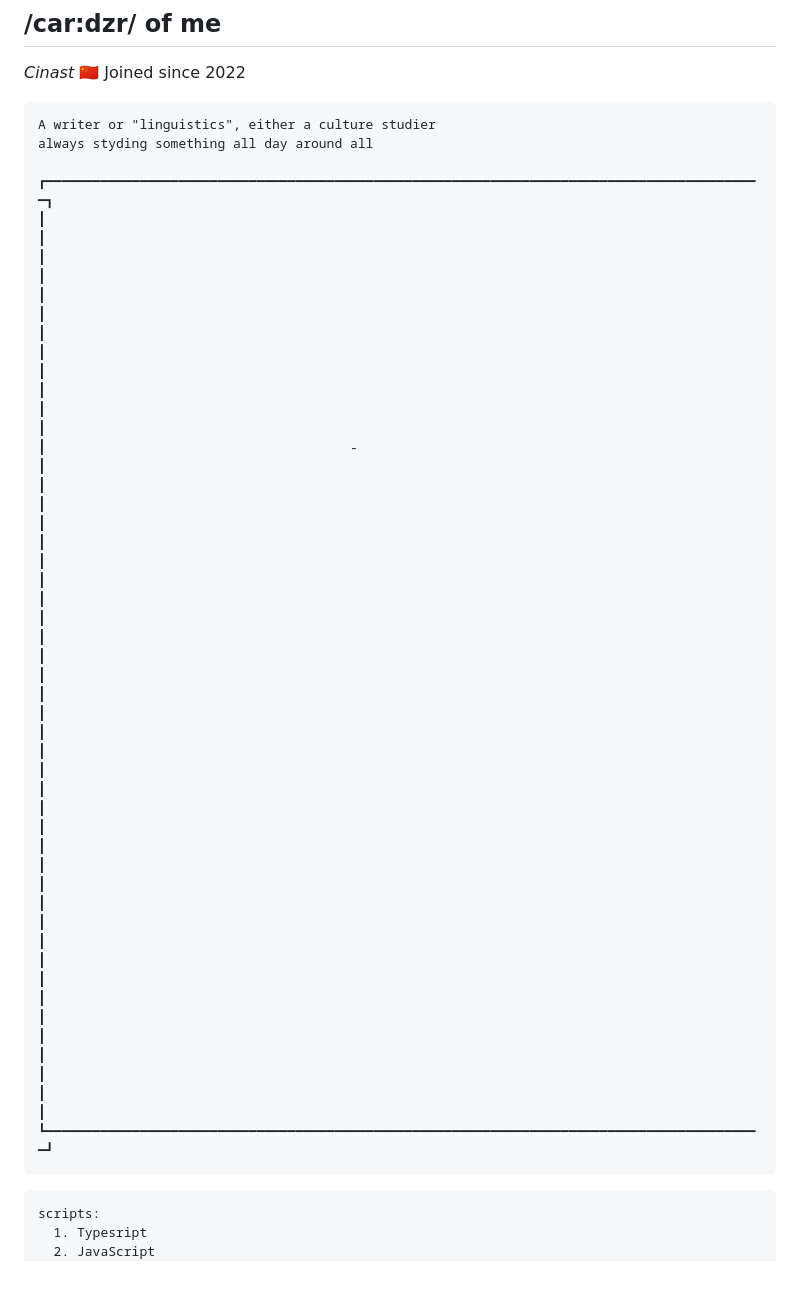
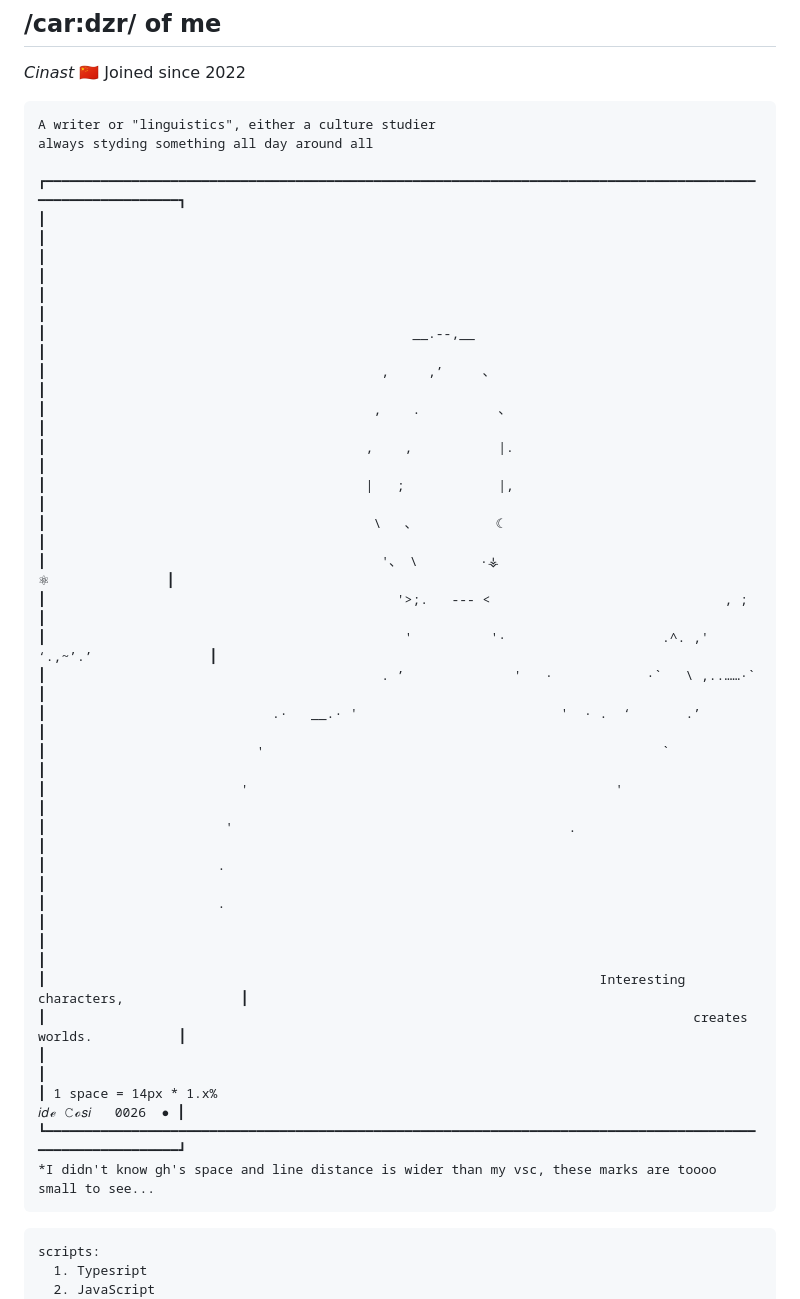
Before and after one commit to cinast/cinast, a Markdown page: README.md, the part around the change. Rendered like a GitHub page; blank space fills up the shorter version.

````diff
--- a/README.md
+++ b/README.md
@@ -8,32 +8,33 @@ Joined since 2022
 A writer or "linguistics", either a culture studier
 always styding something all day around all
 
-┏━━━━━━━━━━━━━━━━━━━━━━━━━━━━━━━━━━━━━━━━━━━━━━━━━━━━━━━━━━━━━━━━━━━━━━━━━━━━━━━━━━━━━━━━━━━━┓
-┃                                                                                            ┃
-┃                                                                                            ┃
-┃                                                                                            ┃
-┃                                                                                            ┃
-┃                                                                                            ┃
-┃                                                                                            ┃
-┃                                       -                                                    ┃
-┃                                                                                            ┃
-┃                                                                                            ┃
-┃                                                                                            ┃
-┃                                                                                            ┃
-┃                                                                                            ┃
-┃                                                                                            ┃
-┃                                                                                            ┃
-┃                                                                                            ┃
-┃                                                                                            ┃
-┃                                                                                            ┃
-┃                                                                                            ┃
-┃                                                                                            ┃
-┃                                                                                            ┃
-┃                                                                                            ┃
-┃                                                                                            ┃
-┃                                                                                            ┃
-┃                                                                                            ┃
-┗━━━━━━━━━━━━━━━━━━━━━━━━━━━━━━━━━━━━━━━━━━━━━━━━━━━━━━━━━━━━━━━━━━━━━━━━━━━━━━━━━━━━━━━━━━━━┛
+┏━━━━━━━━━━━━━━━━━━━━━━━━━━━━━━━━━━━━━━━━━━━━━━━━━━━━━━━━━━━━━━━━━━━━━━━━━━━━━━━━━━━━━━━━━━━━━━━━━━━━━━━━━━━━━┓
+┃                                                                                                             ┃
+┃                                                                                                             ┃
+┃                                                                                                             ┃
+┃                                               __.--,__                                                      ┃
+┃                                           ,     ,’     、                                                   ┃
+┃                                          ,    .          、                                                 ┃
+┃                                         ,    ,           |.                                                 ┃
+┃                                         |   ;            |,                                                 ┃
+┃                                          \   、          ☾                                                  ┃
+┃                                           '、 \        ·⚶                                  ⚛︎               ┃
+┃                                             '>;.   --- <                              , ;                   ┃
+┃                                              '          '·                    .^. ,'  ‘.,~’.’               ┃
+┃                                           . ’              '   ·            ·`   \ ,..……·`                  ┃
+┃                             .·   __.· '                          '  · .  ‘       .’                         ┃
+┃                           '                                                   `                             ┃
+┃                         '                                               '                                   ┃
+┃                       '                                           .                                         ┃
+┃                      .                                                                                      ┃
+┃                      .                                                                                      ┃
+┃                                                                                                             ┃
+┃                                                                       Interesting characters,               ┃
+┃                                                                                   creates worlds.           ┃
+┃                                                                                                             ┃
+┃ 1 space = 14px * 1.x%                                                                     𝑖𝑑ℯ 𝙲ℴ𝑠𝑖   0026  ● ┃
+┗━━━━━━━━━━━━━━━━━━━━━━━━━━━━━━━━━━━━━━━━━━━━━━━━━━━━━━━━━━━━━━━━━━━━━━━━━━━━━━━━━━━━━━━━━━━━━━━━━━━━━━━━━━━━━┛
+*I didn't know gh's space and line distance is wider than my vsc, these marks are toooo small to see...
 ```
 
 ```
````
